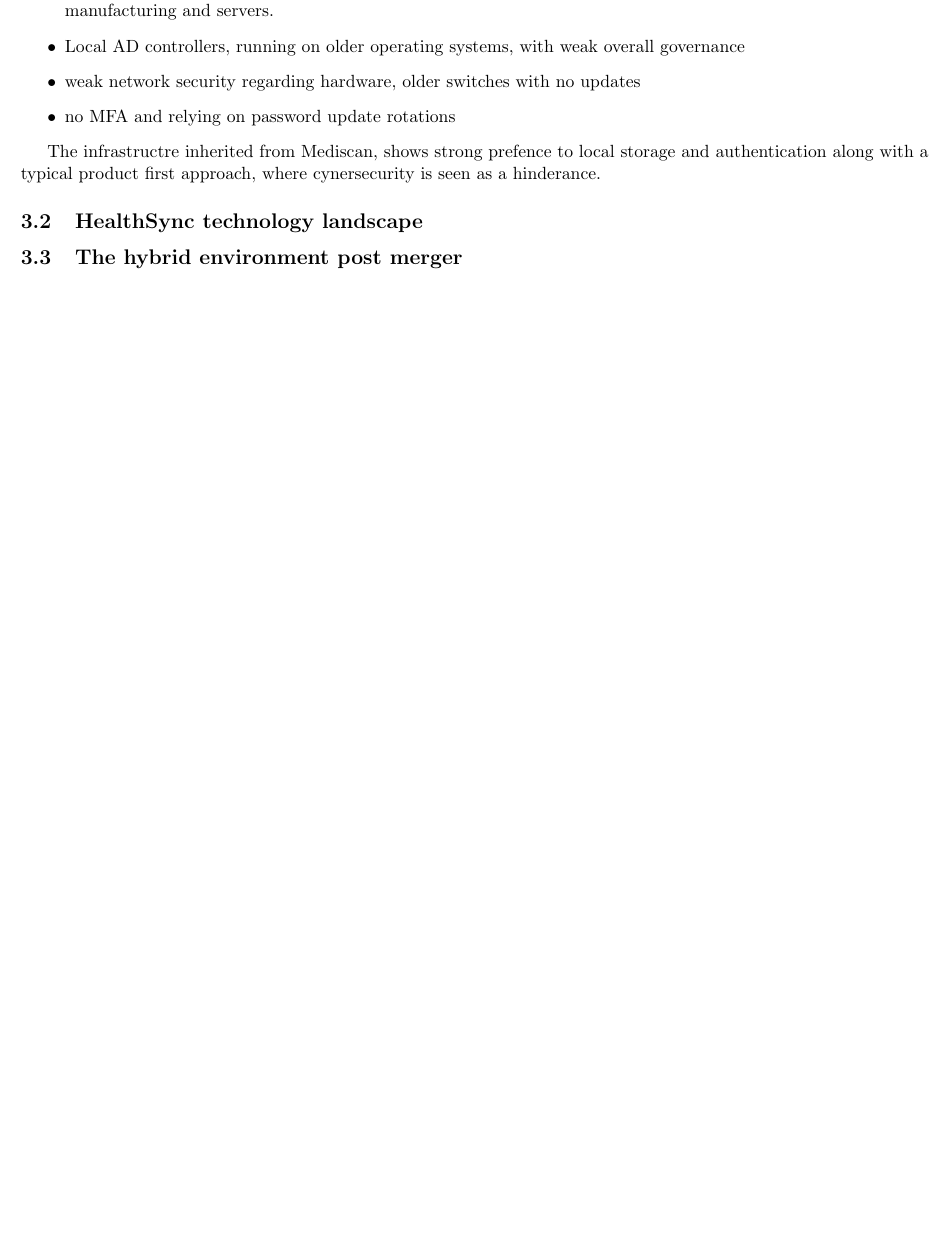
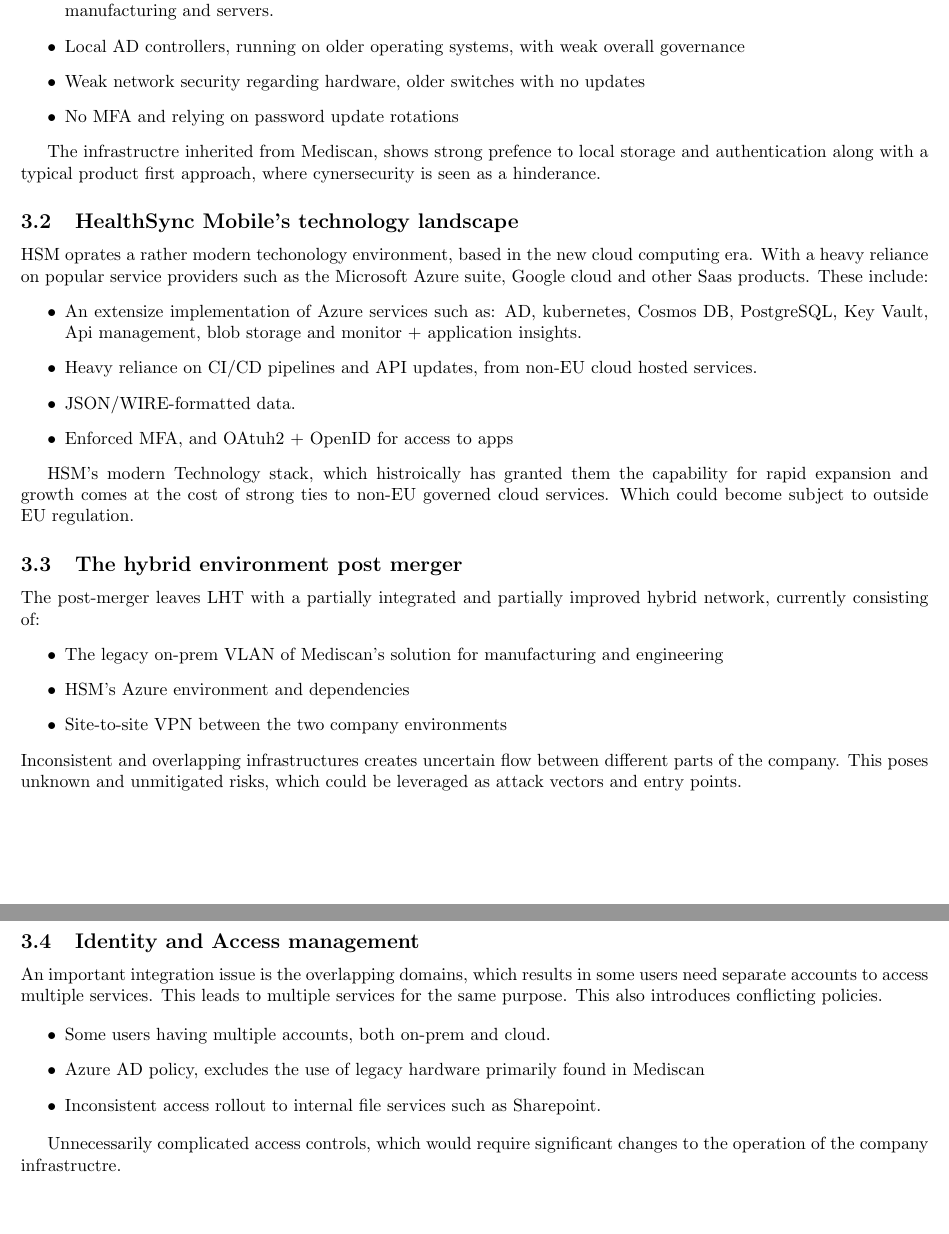
Before and after one commit to kaballian/EX_SAP_25, a LaTeX problem sheet (exam_main.tex, which reads Current technology and service landscape.tex): part of page 5 of 7 before the commit and two parts of pages 5 and 6 of 8 after it, the two joined at a grey line, cut so that both start at the same text, the shorter picture padded with empty space. Compiled offline with pdfLaTeX.

Commit message:
progress into depenency analysis

```diff
--- a/Current technology and service landscape.tex
+++ b/Current technology and service landscape.tex
@@ -12,17 +12,66 @@
     \item On-prem EU-local infrastructre, there the whole it system is segmented into various sub networks, for engineering,
     manufacturing and servers.
     \item Local AD controllers, running on older operating systems, with weak overall governance
-    \item weak network security regarding hardware, older switches with no updates
-    \item no MFA and relying on password update rotations
+    \item Weak network security regarding hardware, older switches with no updates
+    \item No MFA and relying on password update rotations
 \end{itemize}
 
 The infrastructre inherited from Mediscan, shows strong prefence to local storage and authentication along with a
 typical product first approach, where cynersecurity is seen as a hinderance.
 
-\subsection{HealthSync technology landscape}
+\subsection{HealthSync Mobile's technology landscape}
+HSM oprates a rather modern techonology environment, based in the new cloud computing era. With a heavy reliance
+on popular service providers such as the Microsoft Azure suite, Google cloud and other Saas products.
+These include:
+\begin{itemize}
+    \item An extensize implementation of Azure services such as: AD, kubernetes, Cosmos DB, PostgreSQL, Key Vault, Api
+    management, blob storage and monitor + application insights.
+    \item Heavy reliance on CI/CD pipelines and API updates, from non-EU cloud hosted services.
+    \item JSON/WIRE-formatted data.
+    \item Enforced MFA, and OAtuh2 + OpenID for access to apps
+\end{itemize}
+
+HSM's modern Technology stack, which histroically has granted them the capability for rapid expansion and growth
+comes at the cost of strong ties to non-EU governed cloud services. Which could become subject to outside EU regulation.
+
 
 
 \subsection{The hybrid environment post merger}
+The post-merger leaves LHT with a partially integrated and partially improved hybrid network, currently consisting of:
+\begin{itemize}
+    \item The legacy on-prem VLAN of Mediscan's solution for manufacturing and engineering
+    \item HSM's Azure environment and dependencies
+    \item Site-to-site VPN between the two company environments
+
+\end{itemize}
+Inconsistent and overlapping infrastructures creates uncertain flow between different parts of
+the company. This poses unknown and unmitigated risks, which could be leveraged as attack vectors
+and entry points.
+
+% Additional complexities regarding legislation
+% both inside and outside of the EU.
+
+
+\subsection{Identity and Access management} %D3.1 D3.2'
+An important integration issue is the overlapping domains, which results in some users need
+separate accounts to access multiple services. This leads to multiple services for the same purpose.
+This also introduces conflicting policies.
+
+\begin{itemize}
+    \item Some users having multiple accounts, both on-prem and cloud.
+    \item Azure AD policy, excludes the use of legacy hardware primarily found in Mediscan
+    \item Inconsistent access rollout to internal file services such as Sharepoint.
+\end{itemize}
+
+Unnecessarily complicated access controls, which would require significant changes to the operation
+of the company infrastructre.
+
+
+% for risk assessment
+% And because no company managed password manager
+% has been implemented, this increases d
+
+
 
 
 
```
Also changed, not shown: Dependency Analysis.tex (+10 -0 lines), Introduction.tex (+1 -1 lines), exam_main.pdf, 4 other files.
